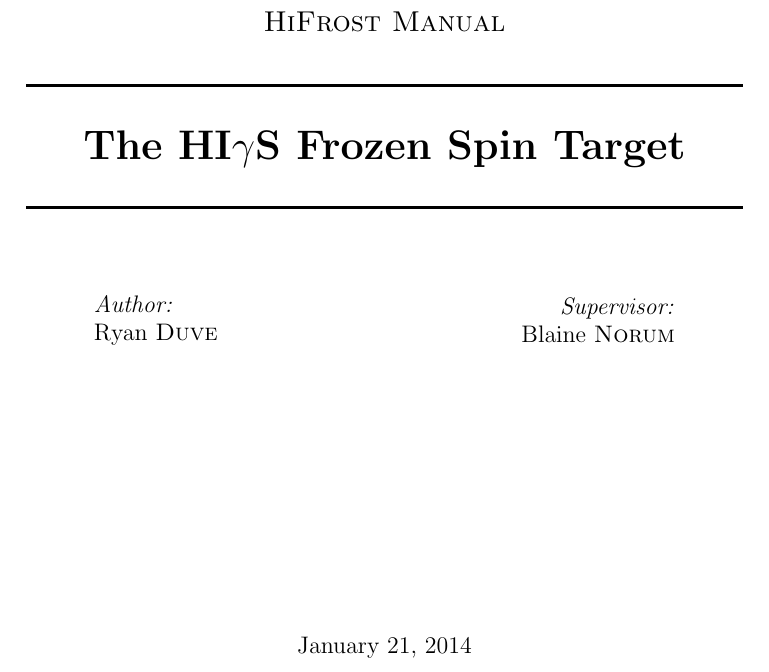
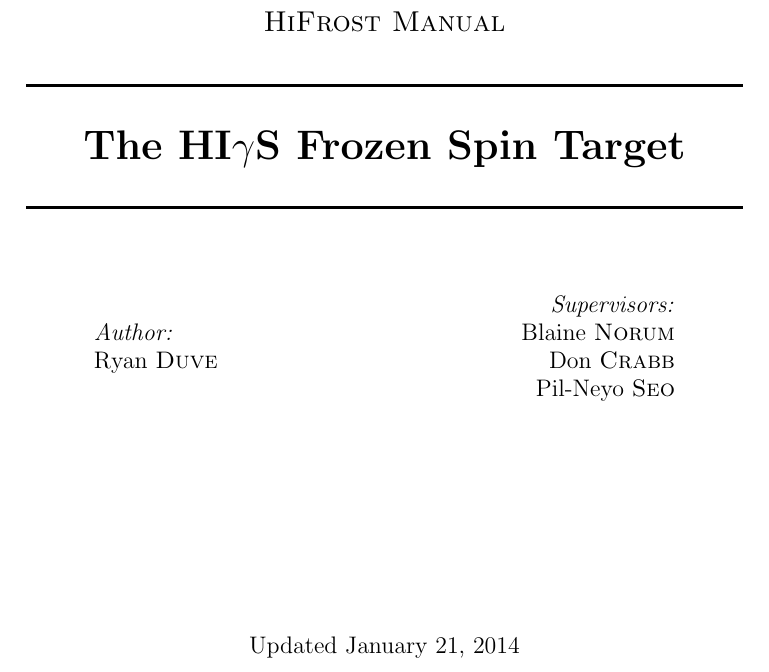
Before and after one commit to ryan-duve/hifrost-manual, a LaTeX thesis (hifrost.tex, which reads title-page.tex): part of page 1 of 16, cut so that both start at the same text. Compiled offline with pdfLaTeX.

Commit message:
added don, pil to cover page

```diff
--- a/title-page.tex
+++ b/title-page.tex
@@ -33,15 +33,17 @@
 \end{minipage}
 \begin{minipage}{0.4\textwidth}
 \begin{flushright} \large
-\emph{Supervisor:} \\
-Blaine \textsc{Norum}
+\emph{Supervisors:} \\
+Blaine \textsc{Norum} \\
+Don \textsc{Crabb} \\
+Pil-Neyo \textsc{Seo}
 \end{flushright}
 \end{minipage}
 
 \vfill
 
 % Bottom of the page
-{\large \today}
+{\large Updated \today}
 
 \end{center}
 \end{titlepage}
```
